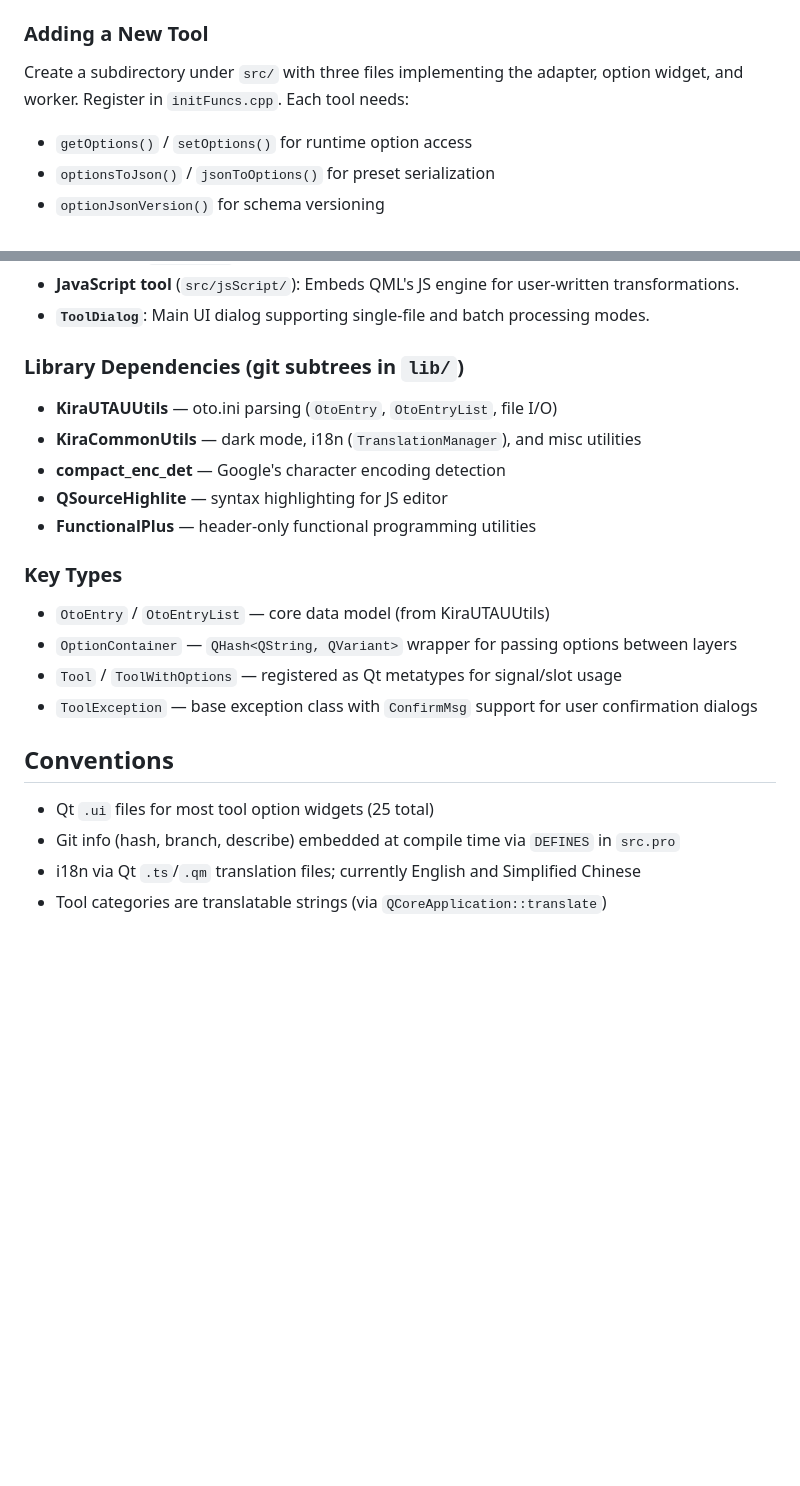
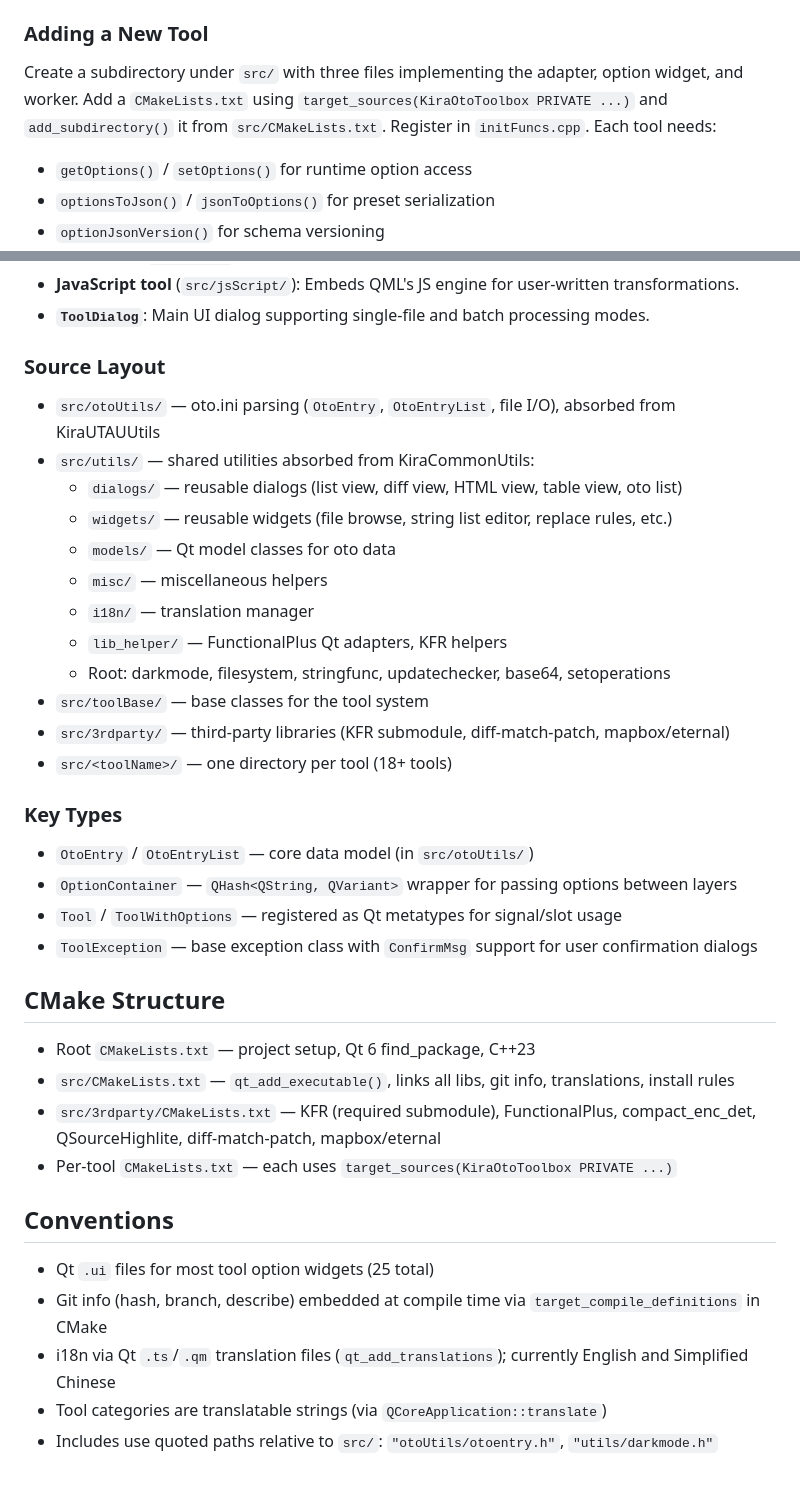
Before and after one commit to shine5402/KiraOtoToolbox, a Markdown page: CLAUDE.md, 2 parts joined by grey strips. GitHub-like rendering; blank space fills up the shorter version.

Commit message:
Update CLAUDE.md to reflect modernized build system
Co-Authored-By: Claude Opus 4.6 <noreply@anthropic.com>

```diff
--- a/CLAUDE.md
+++ b/CLAUDE.md
@@ -39,7 +50,7 @@ The core architecture is a plugin-style tool system. Each tool consists of three
 
 ### Adding a New Tool
 
-Create a subdirectory under `src/` with three files implementing the adapter, option widget, and worker. Register in `initFuncs.cpp`. Each tool needs:
+Create a subdirectory under `src/` with three files implementing the adapter, option widget, and worker. Add a `CMakeLists.txt` using `target_sources(KiraOtoToolbox PRIVATE ...)` and `add_subdirectory()` it from `src/CMakeLists.txt`. Register in `initFuncs.cpp`. Each tool needs:
 - `getOptions()` / `setOptions()` for runtime option access
 - `optionsToJson()` / `jsonToOptions()` for preset serialization
 - `optionJsonVersion()` for schema versioning
@@ -51,24 +62,39 @@ Create a subdirectory under `src/` with three files implementing the adapter, op
 - **JavaScript tool** (`src/jsScript/`): Embeds QML's JS engine for user-written transformations.
 - **`ToolDialog`**: Main UI dialog supporting single-file and batch processing modes.
 
-### Library Dependencies (git subtrees in `lib/`)
+### Source Layout
 
-- **KiraUTAUUtils** — oto.ini parsing (`OtoEntry`, `OtoEntryList`, file I/O)
-- **KiraCommonUtils** — dark mode, i18n (`TranslationManager`), and misc utilities
-- **compact_enc_det** — Google's character encoding detection
-- **QSourceHighlite** — syntax highlighting for JS editor
-- **FunctionalPlus** — header-only functional programming utilities
+- `src/otoUtils/` — oto.ini parsing (`OtoEntry`, `OtoEntryList`, file I/O), absorbed from KiraUTAUUtils
+- `src/utils/` — shared utilities absorbed from KiraCommonUtils:
+  - `dialogs/` — reusable dialogs (list view, diff view, HTML view, table view, oto list)
+  - `widgets/` — reusable widgets (file browse, string list editor, replace rules, etc.)
+  - `models/` — Qt model classes for oto data
+  - `misc/` — miscellaneous helpers
+  - `i18n/` — translation manager
+  - `lib_helper/` — FunctionalPlus Qt adapters, KFR helpers
+  - Root: darkmode, filesystem, stringfunc, updatechecker, base64, setoperations
+- `src/toolBase/` — base classes for the tool system
+- `src/3rdparty/` — third-party libraries (KFR submodule, diff-match-patch, mapbox/eternal)
+- `src/<toolName>/` — one directory per tool (18+ tools)
 
 ### Key Types
 
-- `OtoEntry` / `OtoEntryList` — core data model (from KiraUTAUUtils)
+- `OtoEntry` / `OtoEntryList` — core data model (in `src/otoUtils/`)
 - `OptionContainer` — `QHash<QString, QVariant>` wrapper for passing options between layers
 - `Tool` / `ToolWithOptions` — registered as Qt metatypes for signal/slot usage
 - `ToolException` — base exception class with `ConfirmMsg` support for user confirmation dialogs
 
+## CMake Structure
+
+- Root `CMakeLists.txt` — project setup, Qt 6 find_package, C++23
+- `src/CMakeLists.txt` — `qt_add_executable()`, links all libs, git info, translations, install rules
+- `src/3rdparty/CMakeLists.txt` — KFR (required submodule), FunctionalPlus, compact_enc_det, QSourceHighlite, diff-match-patch, mapbox/eternal
+- Per-tool `CMakeLists.txt` — each uses `target_sources(KiraOtoToolbox PRIVATE ...)`
+
 ## Conventions
 
 - Qt `.ui` files for most tool option widgets (25 total)
-- Git info (hash, branch, describe) embedded at compile time via `DEFINES` in `src.pro`
-- i18n via Qt `.ts`/`.qm` translation files; currently English and Simplified Chinese
+- Git info (hash, branch, describe) embedded at compile time via `target_compile_definitions` in CMake
+- i18n via Qt `.ts`/`.qm` translation files (`qt_add_translations`); currently English and Simplified Chinese
 - Tool categories are translatable strings (via `QCoreApplication::translate`)
+- Includes use quoted paths relative to `src/`: `"otoUtils/otoentry.h"`, `"utils/darkmode.h"`
```
Also changed, not shown: other parts of CLAUDE.md (+20 -9 lines).
